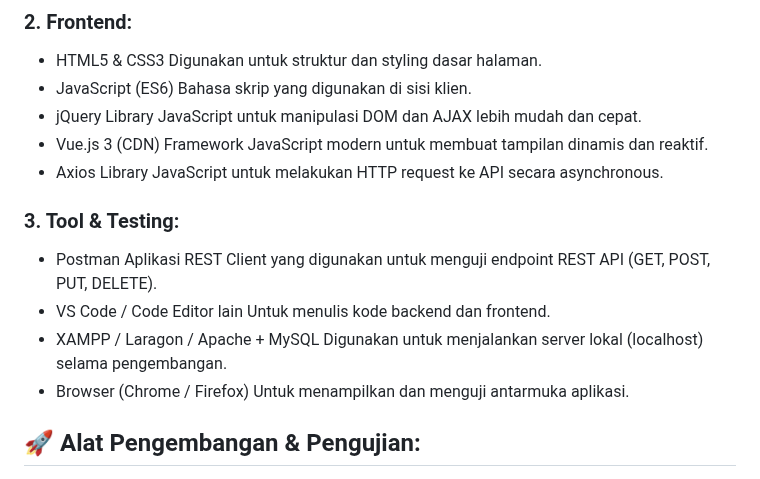
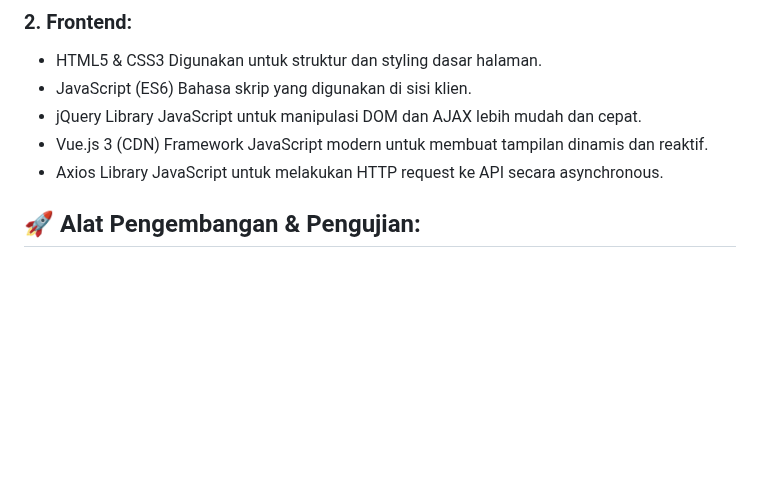
Before and after one commit to EkaJuliyanaRahayu/Lab7_web-final, a Markdown page: README.md, the part around the change. Rendered like a GitHub page; blank space fills up the shorter version.

```diff
--- a/README.md
+++ b/README.md
@@ -41,15 +41,6 @@
      Framework JavaScript modern untuk membuat tampilan dinamis dan reaktif.
    - Axios
      Library JavaScript untuk melakukan HTTP request ke API secara asynchronous.
-### 3. Tool & Testing:
-   - Postman
-     Aplikasi REST Client yang digunakan untuk menguji endpoint REST API (GET, POST, PUT, DELETE).
-   - VS Code / Code Editor lain
-     Untuk menulis kode backend dan frontend.
-   - XAMPP / Laragon / Apache + MySQL
-     Digunakan untuk menjalankan server lokal (localhost) selama pengembangan.
-   - Browser (Chrome / Firefox)
-     Untuk menampilkan dan menguji antarmuka aplikasi.
 
 ## 🚀 Alat Pengembangan & Pengujian:
 
```
